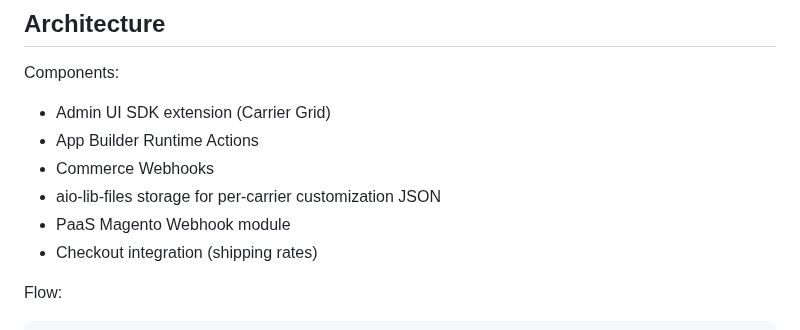
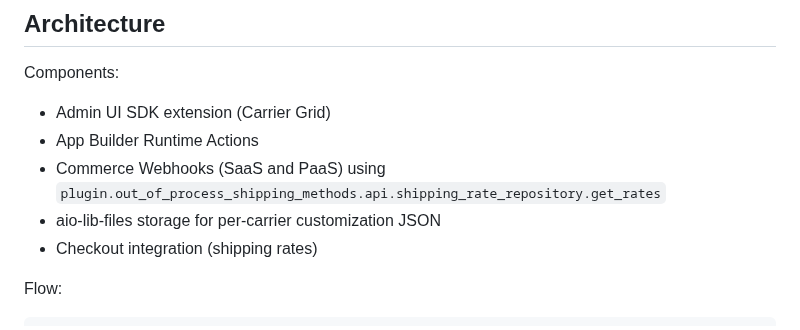
Before and after one commit to fulcrumdigitalinc/app_builder_fulcrum_custom_shipping, a Markdown page: README.md, the part around one of its changes. Drawn GitHub-style.

```diff
--- a/README.md
+++ b/README.md
@@ -140,9 +152,8 @@ Components:
 
 - Admin UI SDK extension (Carrier Grid)
 - App Builder Runtime Actions
-- Commerce Webhooks
+- Commerce Webhooks (SaaS and PaaS) using `plugin.out_of_process_shipping_methods.api.shipping_rate_repository.get_rates`
 - aio-lib-files storage for per-carrier customization JSON
-- PaaS Magento Webhook module
 - Checkout integration (shipping rates)
 
 Flow:
```
Also changed, not shown: other parts of README.md (+55 -128 lines).
